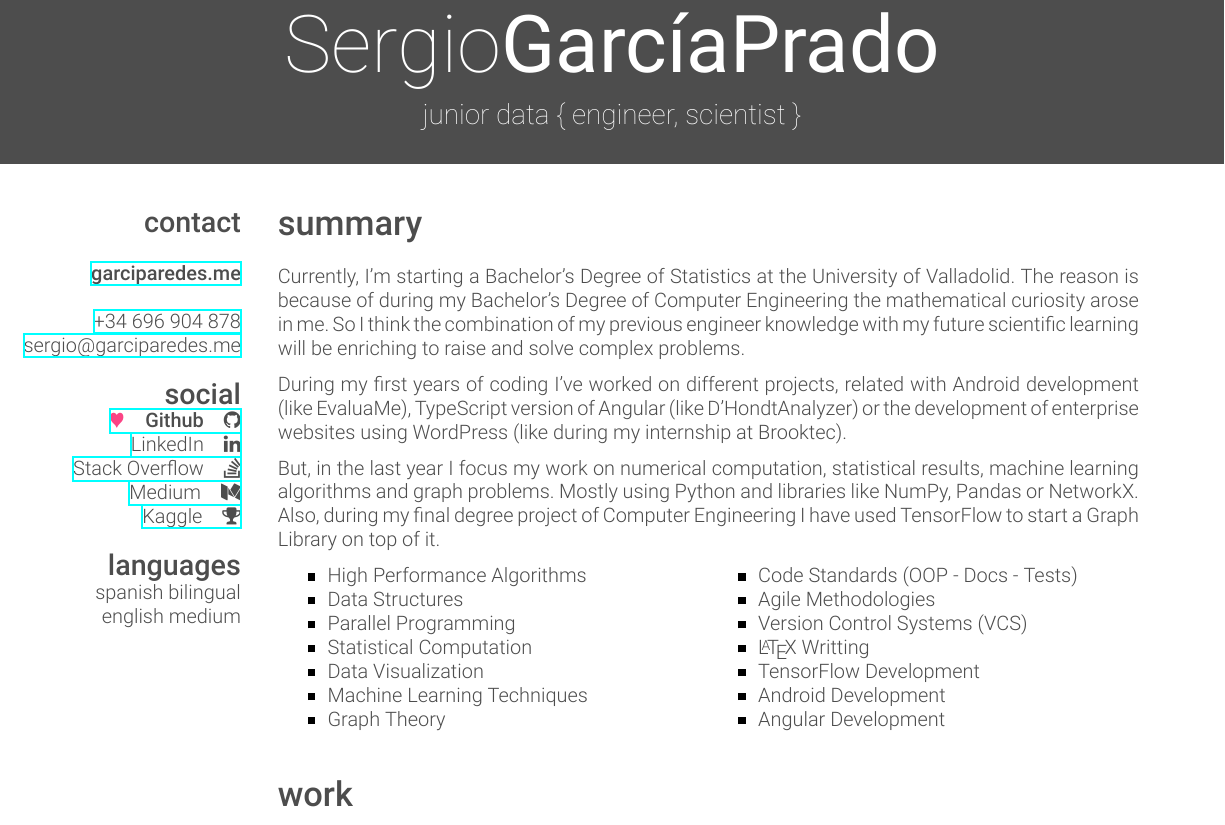
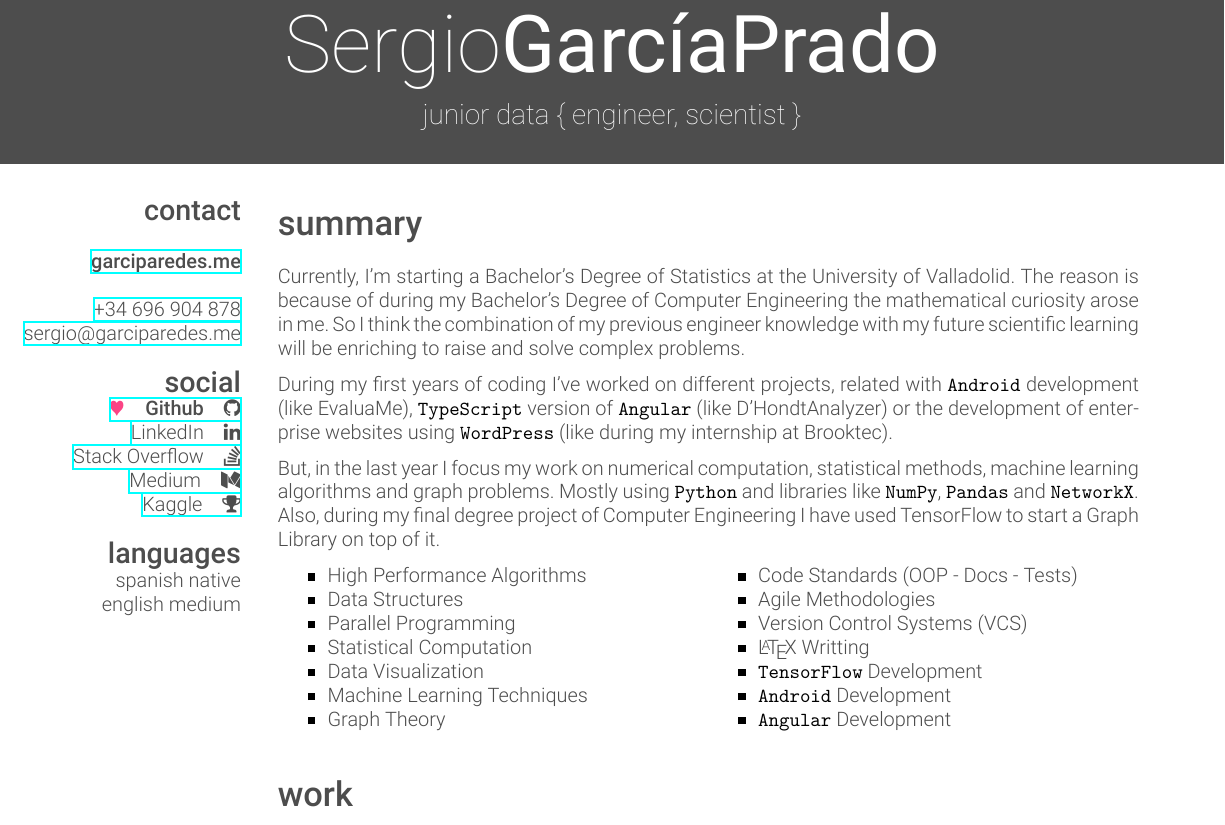
Before and after one commit to garciparedes/curriculum-vitae, a LaTeX CV (garciparedes-cv.tex): part of page 1 of 2, cut so that both start at the same text. Compiled offline with XeLaTeX.

Commit message:
Minor changes

```diff
--- a/garciparedes-cv.tex
+++ b/garciparedes-cv.tex
@@ -20,14 +20,14 @@
 %
 %%%%%%%%%%%%%%%%%%%%%%%%%%%%%%%%%%%%%%%%%
 
-\documentclass[]{friggeri-cv} % Add 'print' as an option into the square bracket to remove colors from this template for printing
+\documentclass{friggeri-cv}
 \usepackage{enumitem}
 \usepackage{verbatim}
 \usepackage[spanish]{babel}
 
 \usepackage{fontawesome}
 
-\addbibresource{bibliography.bib} % Specify the bibliography file to include publications
+\addbibresource{bibliography.bib}
 
 
 \begin{document}
@@ -53,7 +53,7 @@
             \href{https://medium.com/@garciparedes}{Medium\quad\faMedium }
             \href{https://www.kaggle.com/garciparedes}{Kaggle\quad\faTrophy }
         \section{languages}
-            spanish bilingual
+            spanish native
             english medium
     \end{aside}
 
@@ -67,9 +67,9 @@
 
         Currently, I'm starting a Bachelor's Degree of Statistics at the University of Valladolid. The reason is because of during my Bachelor's Degree of Computer Engineering the mathematical curiosity arose in me. So I think the combination of my previous engineer knowledge with my future scientific learning will be enriching to raise and solve complex problems.
 
-        During my first years of coding I've worked on different projects, related with Android development (like EvaluaMe), TypeScript version of Angular (like D'HondtAnalyzer) or the development of enterprise websites using WordPress (like during my internship at Brooktec).
+        During my first years of coding I've worked on different projects, related with \texttt{Android} development (like EvaluaMe), \texttt{TypeScript} version of \texttt{Angular} (like D'HondtAnalyzer) or the development of enterprise websites using \texttt{WordPress} (like during my internship at \emph{Brooktec}).
 
-        But, in the last year I focus my work on numerical computation, statistical results, machine learning algorithms and graph problems. Mostly using Python and libraries like NumPy, Pandas or NetworkX. Also, during my final degree project of Computer Engineering I have used TensorFlow to start a Graph Library on top of it.
+        But, in the last year I focus my work on numerical computation, statistical methods, machine learning algorithms and graph problems. Mostly using \texttt{Python} and libraries like \texttt{NumPy}, \texttt{Pandas} and \texttt{NetworkX}. Also, during my final degree project of Computer Engineering I have used TensorFlow to start a Graph Library on top of it.
 
         \noindent
         \begin{minipage}[t]{0.5\linewidth}
@@ -89,9 +89,9 @@
             \item{Agile Methodologies}
             \item{Version Control Systems (VCS)}
           	\item{\LaTeX \ Writting}
-            \item{TensorFlow Development}
-            \item{Android Development}
-            \item{Angular Development}
+            \item{\texttt{TensorFlow} Development}
+            \item{\texttt{Android} Development}
+            \item{\texttt{Angular} Development}
           \end{itemize}
         \end{minipage}
         \par\bigskip
```
Also changed, not shown: garciparedes-cv.pdf, garciparedes-cv.tex (4 more changed lines).
